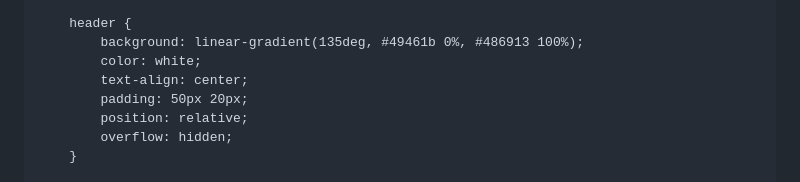
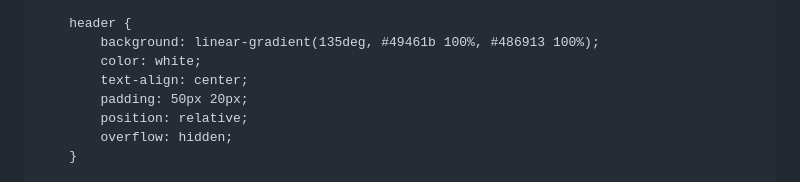
Before and after one commit to putrawahyuaditia-hub/CV-Wahyu, a Markdown page: README.md, the part around the change. Drawn GitHub-style.

```diff
--- a/README.md
+++ b/README.md
@@ -44,7 +44,7 @@
         }
 
         header {
-            background: linear-gradient(135deg, #49461b 0%, #486913 100%);
+            background: linear-gradient(135deg, #49461b 100%, #486913 100%);
             color: white;
             text-align: center;
             padding: 50px 20px;
```
